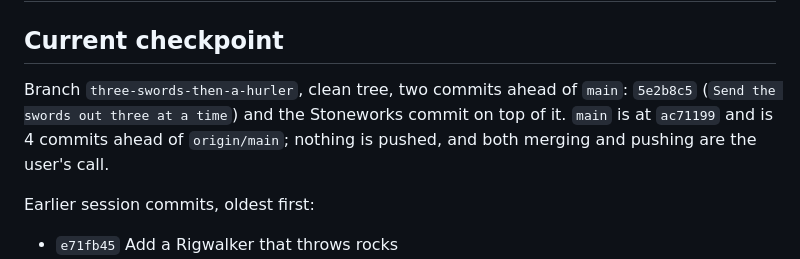
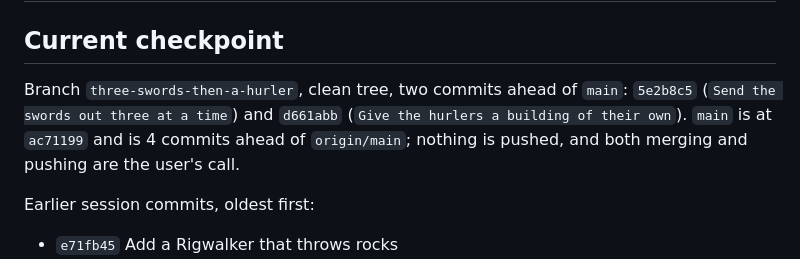
Before and after one commit to Cromagnum5/life-on-mars, a Markdown page: SESSION_HANDOFF.md, the part around the change. Rendered like a GitHub page.

Commit message:
Point the handoff at the Stoneworks commit
Co-Authored-By: Claude Opus 5 <noreply@anthropic.com>

```diff
--- a/SESSION_HANDOFF.md
+++ b/SESSION_HANDOFF.md
@@ -3,8 +3,8 @@
 ## Current checkpoint
 
 Branch `three-swords-then-a-hurler`, clean tree, two commits ahead of `main`:
-`5e2b8c5` (`Send the swords out three at a time`) and the Stoneworks commit on
-top of it. `main` is at `ac71199` and is 4 commits ahead of `origin/main`;
+`5e2b8c5` (`Send the swords out three at a time`) and `d661abb` (`Give the
+hurlers a building of their own`). `main` is at `ac71199` and is 4 commits ahead of `origin/main`;
 nothing is pushed, and both merging and pushing are the user's call.
 
 Earlier session commits, oldest first:
```
